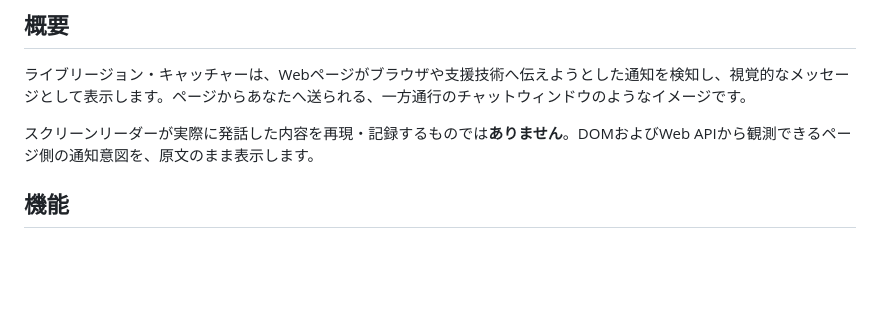
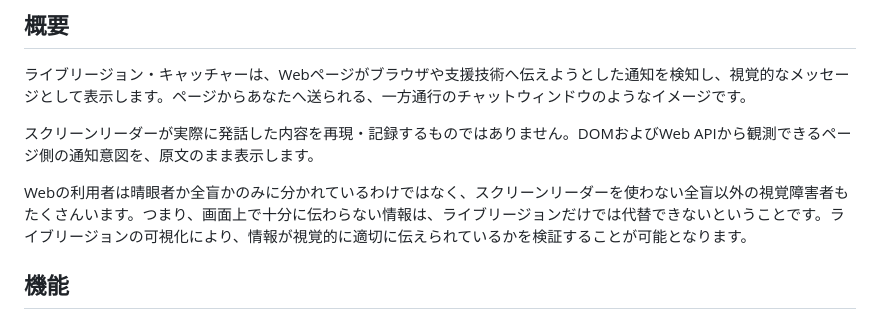
Before and after one commit to securecat/live-regions-catcher, a Markdown page: README.md, the part around one of its changes. Drawn GitHub-style; blank space fills up the shorter version.

```diff
--- a/README.md
+++ b/README.md
@@ -79,7 +81,9 @@ Webページ上のARIAライブリージョンの更新と `ariaNotify()` の呼
 
 ライブリージョン・キャッチャーは、Webページがブラウザや支援技術へ伝えようとした通知を検知し、視覚的なメッセージとして表示します。ページからあなたへ送られる、一方通行のチャットウィンドウのようなイメージです。
 
-スクリーンリーダーが実際に発話した内容を再現・記録するものでは**ありません**。DOMおよびWeb APIから観測できるページ側の通知意図を、原文のまま表示します。
+スクリーンリーダーが実際に発話した内容を再現・記録するものではありません。DOMおよびWeb APIから観測できるページ側の通知意図を、原文のまま表示します。
+
+Webの利用者は晴眼者か全盲かのみに分かれているわけではなく、スクリーンリーダーを使わない全盲以外の視覚障害者もたくさんいます。つまり、画面上で十分に伝わらない情報は、ライブリージョンだけでは代替できないということです。ライブリージョンの可視化により、情報が視覚的に適切に伝えられているかを検証することが可能となります。
 
 ## 機能
 
```
Also changed, not shown: other parts of README.md (+7 -5 lines).
